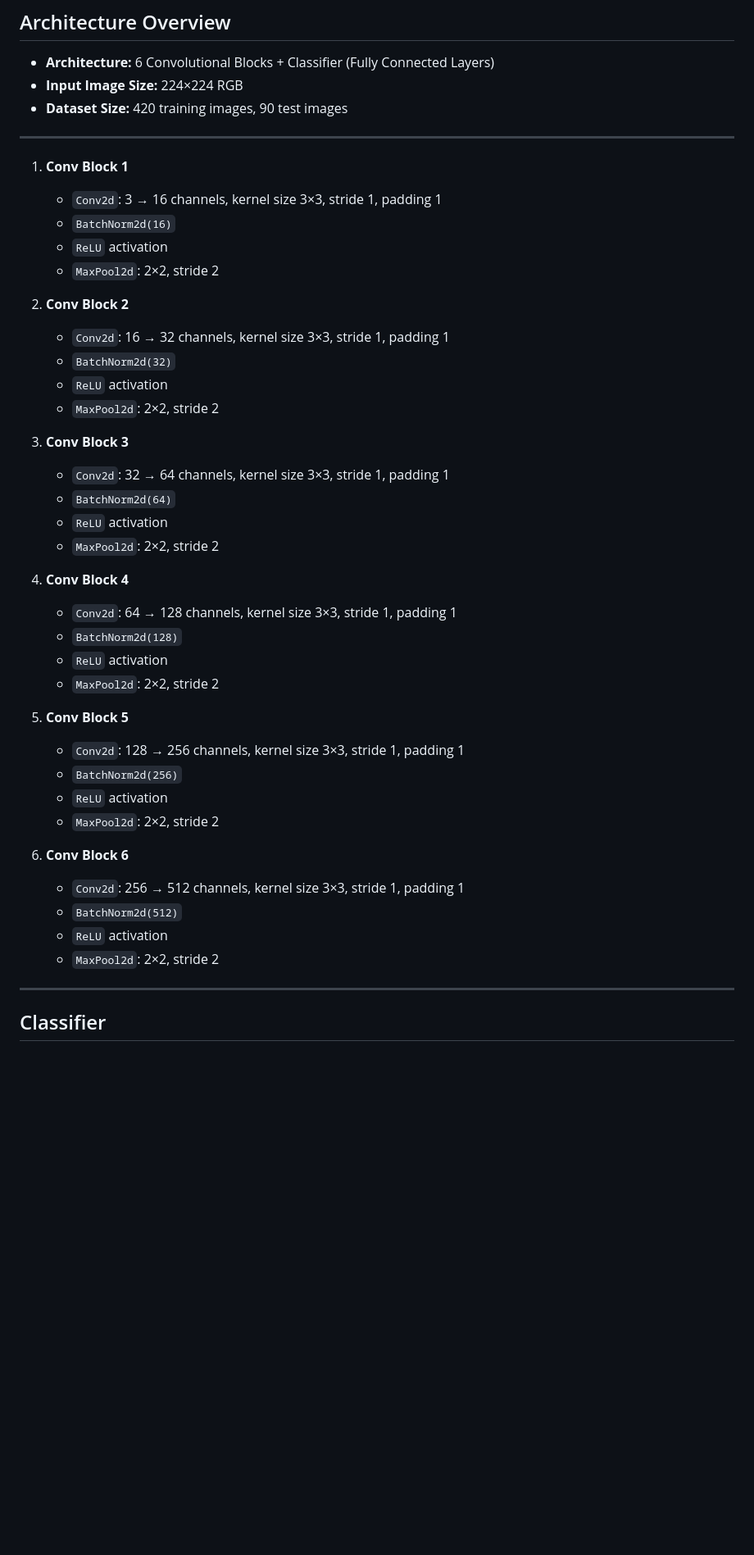
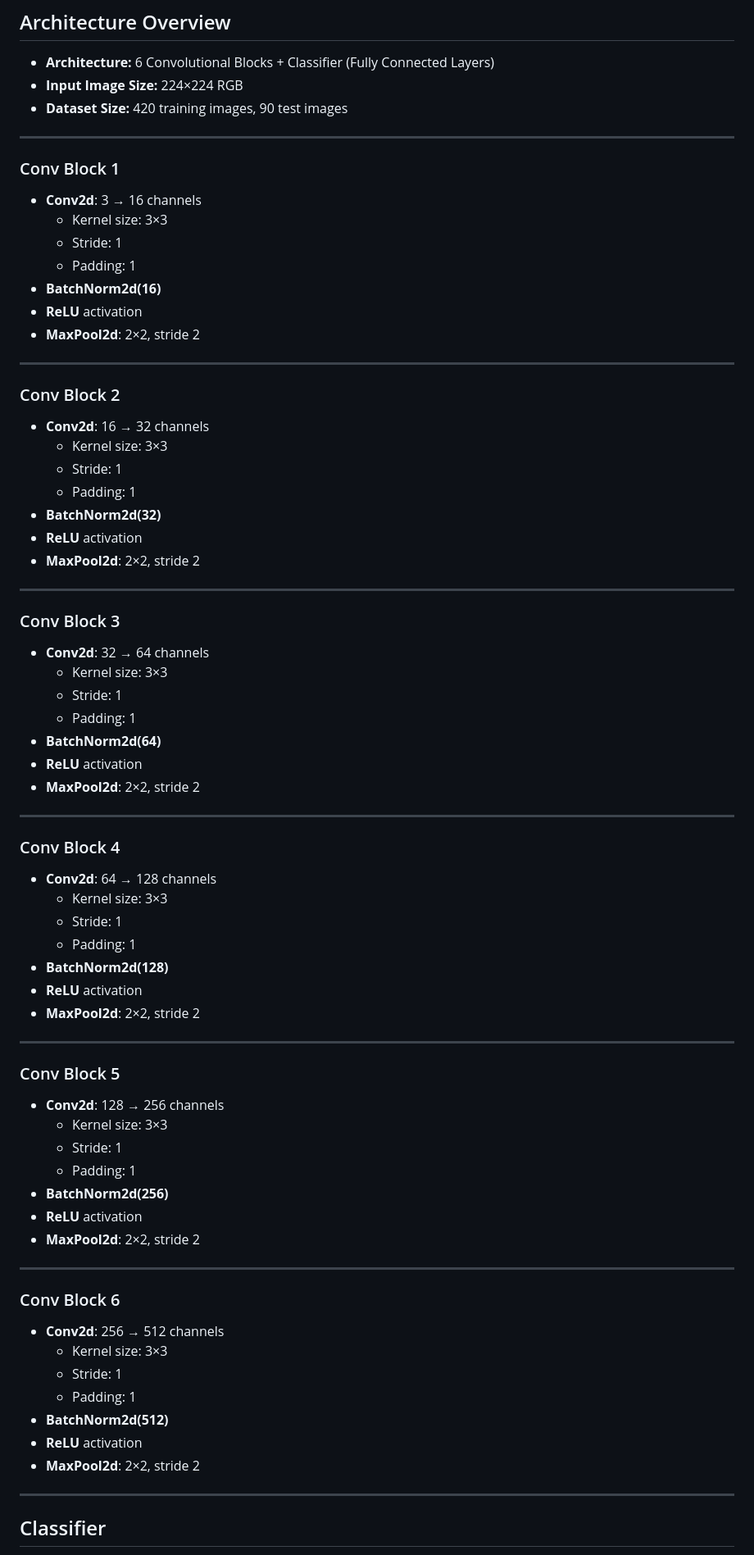
Before and after one commit to saharYaccov/ImageProcess, a Markdown page: README.md, the part around one of its changes. Shown at 82% size. Rendered like a GitHub page; blank space fills up the shorter version.

```diff
--- a/README.md
+++ b/README.md
@@ -81,41 +81,69 @@ The network consists of **four convolutional blocks**:
 
 ---
 
-1. **Conv Block 1**
-   - `Conv2d`: 3 → 16 channels, kernel size 3×3, stride 1, padding 1
-   - `BatchNorm2d(16)`
-   - `ReLU` activation
-   - `MaxPool2d`: 2×2, stride 2
+### Conv Block 1
+- **Conv2d**: 3 → 16 channels
+  - Kernel size: 3×3
+  - Stride: 1
+  - Padding: 1
+- **BatchNorm2d(16)**
+- **ReLU** activation
+- **MaxPool2d**: 2×2, stride 2
 
-2. **Conv Block 2**
-   - `Conv2d`: 16 → 32 channels, kernel size 3×3, stride 1, padding 1
-   - `BatchNorm2d(32)`
-   - `ReLU` activation
-   - `MaxPool2d`: 2×2, stride 2
+---
 
-3. **Conv Block 3**
-   - `Conv2d`: 32 → 64 channels, kernel size 3×3, stride 1, padding 1
-   - `BatchNorm2d(64)`
-   - `ReLU` activation
-   - `MaxPool2d`: 2×2, stride 2
+### Conv Block 2
+- **Conv2d**: 16 → 32 channels
+  - Kernel size: 3×3
+  - Stride: 1
+  - Padding: 1
+- **BatchNorm2d(32)**
+- **ReLU** activation
+- **MaxPool2d**: 2×2, stride 2
 
-4. **Conv Block 4**
-   - `Conv2d`: 64 → 128 channels, kernel size 3×3, stride 1, padding 1
-   - `BatchNorm2d(128)`
-   - `ReLU` activation
-   - `MaxPool2d`: 2×2, stride 2
+---
 
-5. **Conv Block 5**
-   - `Conv2d`: 128 → 256 channels, kernel size 3×3, stride 1, padding 1
-   - `BatchNorm2d(256)`
-   - `ReLU` activation
-   - `MaxPool2d`: 2×2, stride 2
+### Conv Block 3
+- **Conv2d**: 32 → 64 channels
+  - Kernel size: 3×3
+  - Stride: 1
+  - Padding: 1
+- **BatchNorm2d(64)**
+- **ReLU** activation
+- **MaxPool2d**: 2×2, stride 2
 
-6. **Conv Block 6**
-   - `Conv2d`: 256 → 512 channels, kernel size 3×3, stride 1, padding 1
-   - `BatchNorm2d(512)`
-   - `ReLU` activation
-   - `MaxPool2d`: 2×2, stride 2
+---
+
+### Conv Block 4
+- **Conv2d**: 64 → 128 channels
+  - Kernel size: 3×3
+  - Stride: 1
+  - Padding: 1
+- **BatchNorm2d(128)**
+- **ReLU** activation
+- **MaxPool2d**: 2×2, stride 2
+
+---
+
+### Conv Block 5
+- **Conv2d**: 128 → 256 channels
+  - Kernel size: 3×3
+  - Stride: 1
+  - Padding: 1
+- **BatchNorm2d(256)**
+- **ReLU** activation
+- **MaxPool2d**: 2×2, stride 2
+
+---
+
+### Conv Block 6
+- **Conv2d**: 256 → 512 channels
+  - Kernel size: 3×3
+  - Stride: 1
+  - Padding: 1
+- **BatchNorm2d(512)**
+- **ReLU** activation
+- **MaxPool2d**: 2×2, stride 2
 
 ---
 
```
Also changed, not shown: other parts of README.md (+8 -38 lines).
